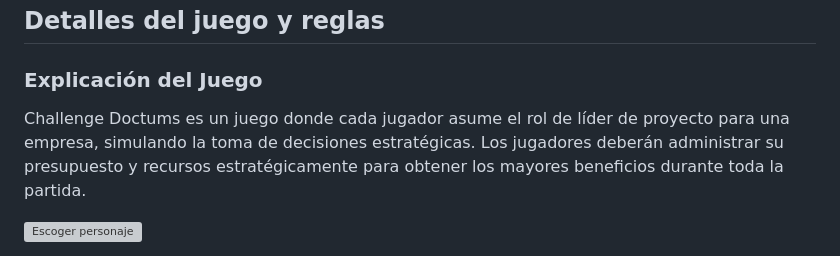
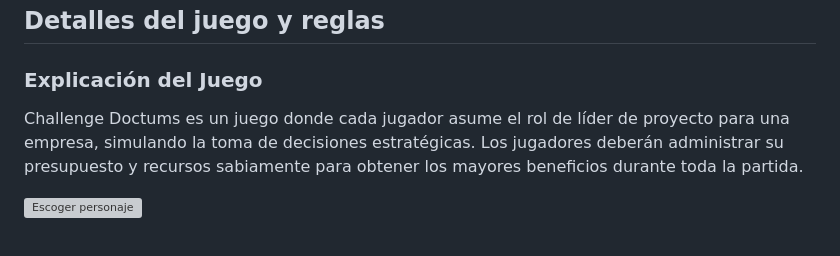
Before and after one commit to Gonzagut99/challenge-doctums-front-v1, a Markdown page: README.md, the part around the change. Drawn GitHub-style; grey boxes are pictures that could not be loaded.

```diff
--- a/README.md
+++ b/README.md
@@ -29,7 +29,7 @@ El presente proyecto es un videojuego de mesa con temática educacional para fom
 
 ## Detalles del juego y reglas
 ### Explicación del Juego
-Challenge Doctums es un juego donde cada jugador asume el rol de líder de proyecto para una empresa, simulando la toma de decisiones estratégicas. Los jugadores deberán administrar su presupuesto y recursos estratégicamente para obtener los mayores beneficios durante toda la partida.
+Challenge Doctums es un juego donde cada jugador asume el rol de líder de proyecto para una empresa, simulando la toma de decisiones estratégicas. Los jugadores deberán administrar su presupuesto y recursos sabiamente para obtener los mayores beneficios durante toda la partida.
 
 ![Escoger personaje](public/assets/Readme/ChooseCharacter.png)
 
```
